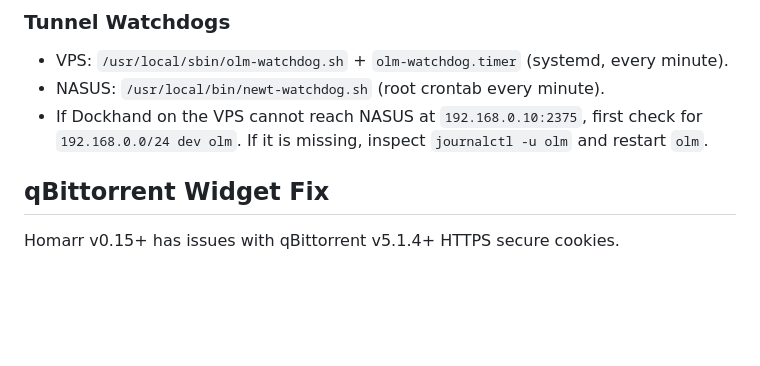
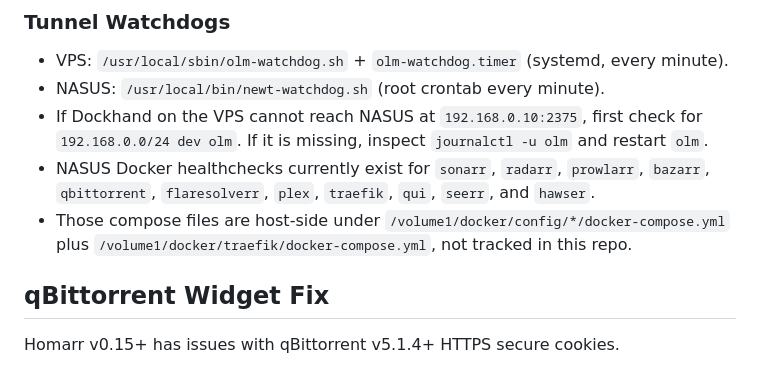
Before and after one commit to LostBoxArt/pangolin-stack, a Markdown page: AGENTS.md, the part around the change. GitHub-like rendering; blank space fills up the shorter version.

```diff
--- a/AGENTS.md
+++ b/AGENTS.md
@@ -106,6 +106,8 @@ Apps:
 - VPS: `/usr/local/sbin/olm-watchdog.sh` + `olm-watchdog.timer` (systemd, every minute).
 - NASUS: `/usr/local/bin/newt-watchdog.sh` (root crontab every minute).
 - If Dockhand on the VPS cannot reach NASUS at `192.168.0.10:2375`, first check for `192.168.0.0/24 dev olm`. If it is missing, inspect `journalctl -u olm` and restart `olm`.
+- NASUS Docker healthchecks currently exist for `sonarr`, `radarr`, `prowlarr`, `bazarr`, `qbittorrent`, `flaresolverr`, `plex`, `traefik`, `qui`, `seerr`, and `hawser`.
+- Those compose files are host-side under `/volume1/docker/config/*/docker-compose.yml` plus `/volume1/docker/traefik/docker-compose.yml`, not tracked in this repo.
 
 ## qBittorrent Widget Fix
 Homarr v0.15+ has issues with qBittorrent v5.1.4+ HTTPS secure cookies.
```
Also changed, not shown: INFRASTRUCTURE.md (+21 -0 lines), README.md (+21 -0 lines).
